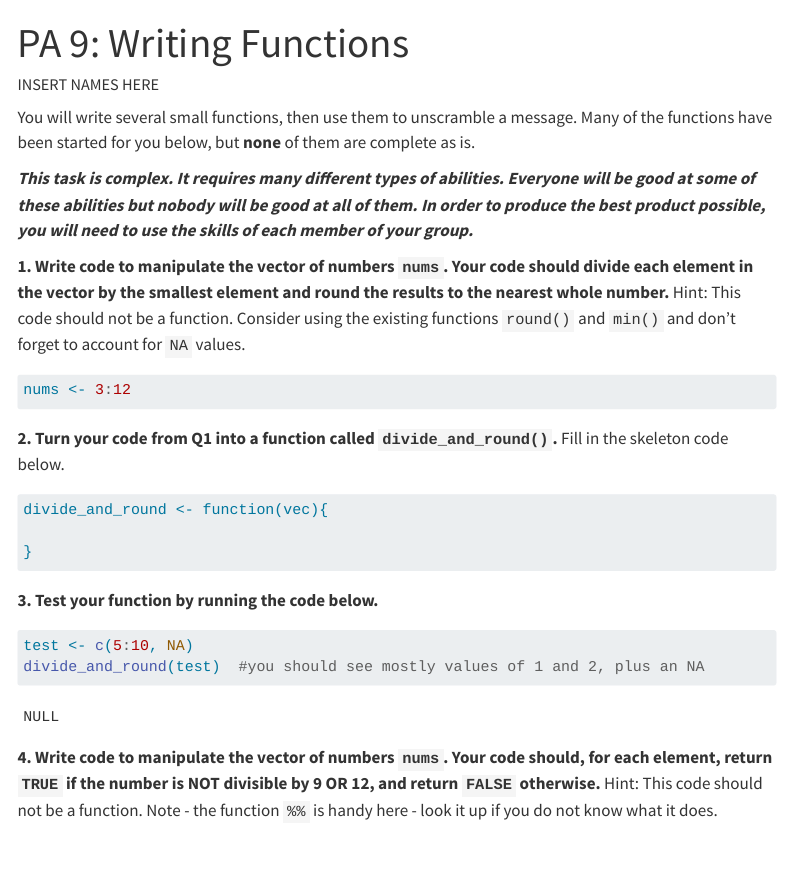
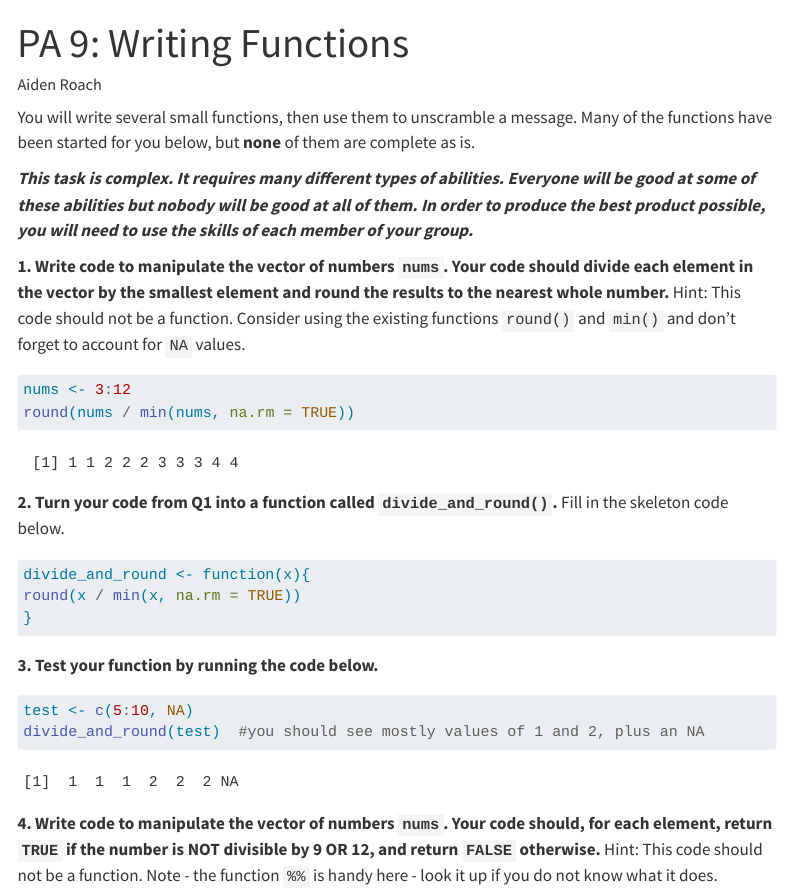
Before and after one commit to tyler-busby/pa-9-writing-functions, a Quarto document (pa-9-functions-student.qmd): the page in a window 1100 px wide, from its top. Rendered offline with R 4.5, knitr and Pandoc in place of Quarto, with nearby package versions; some code elsewhere in the file could not run offline; menus at the side of the page are left out; long lines of code are wrapped.

Commit message:
Q1 and Q2

````diff
--- a/pa-9-functions-student.qmd
+++ b/pa-9-functions-student.qmd
@@ -1,6 +1,6 @@
 ---
 title: "PA 9: Writing Functions"
-author: "INSERT NAMES HERE"
+author: "Aiden Roach"
 format:
   html:
     embed-resources: true
@@ -24,6 +24,7 @@ You will write several small functions, then use them to unscramble a message. M
 #| label: q1
 
 nums <- 3:12
+round(nums / min(nums, na.rm = TRUE))
 
 ```
 
@@ -33,8 +34,8 @@ nums <- 3:12
 ```{r}
 #| label: q2
 
-divide_and_round <- function(vec){
-
+divide_and_round <- function(x){
+round(x / min(x, na.rm = TRUE))
 }
 ```
 
````
